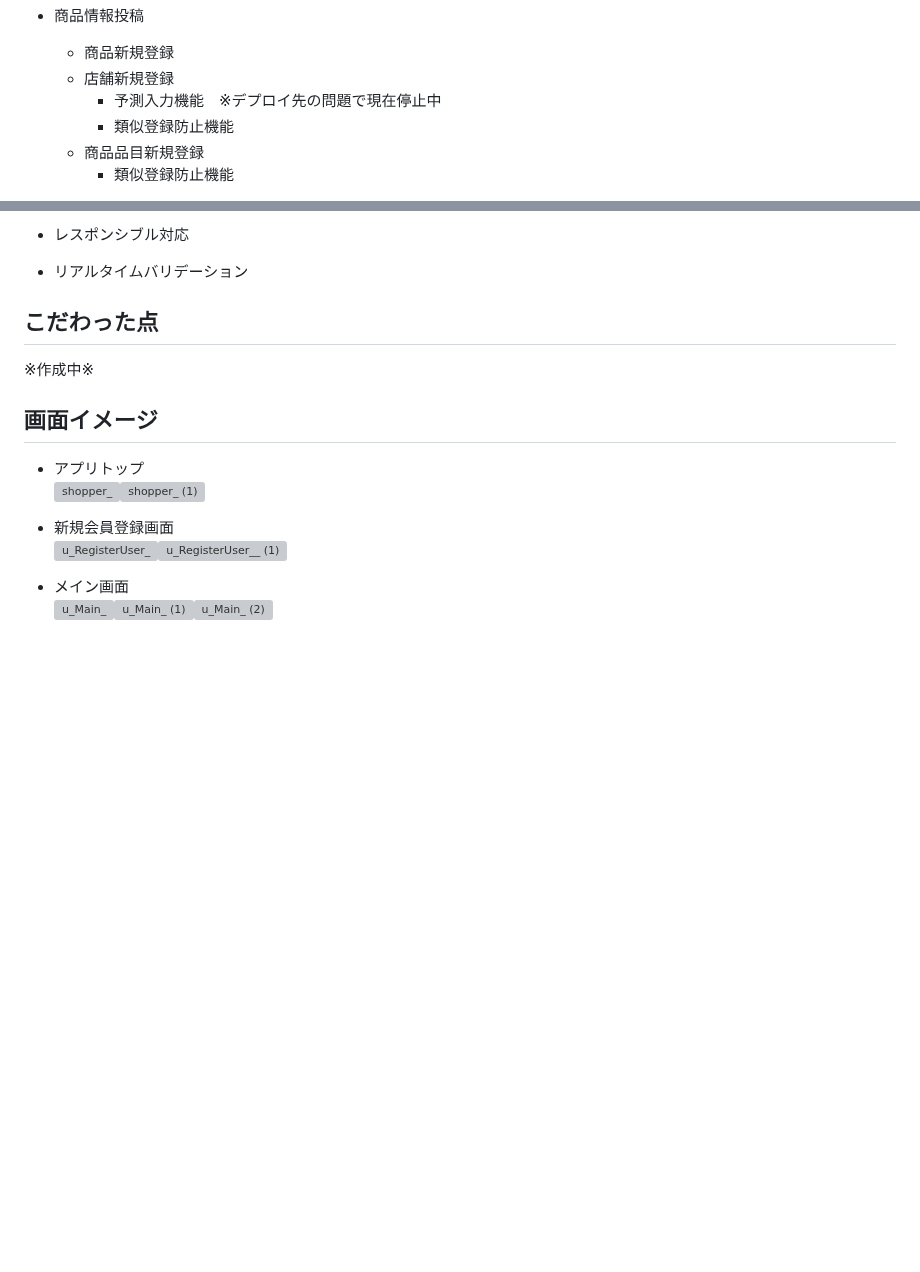
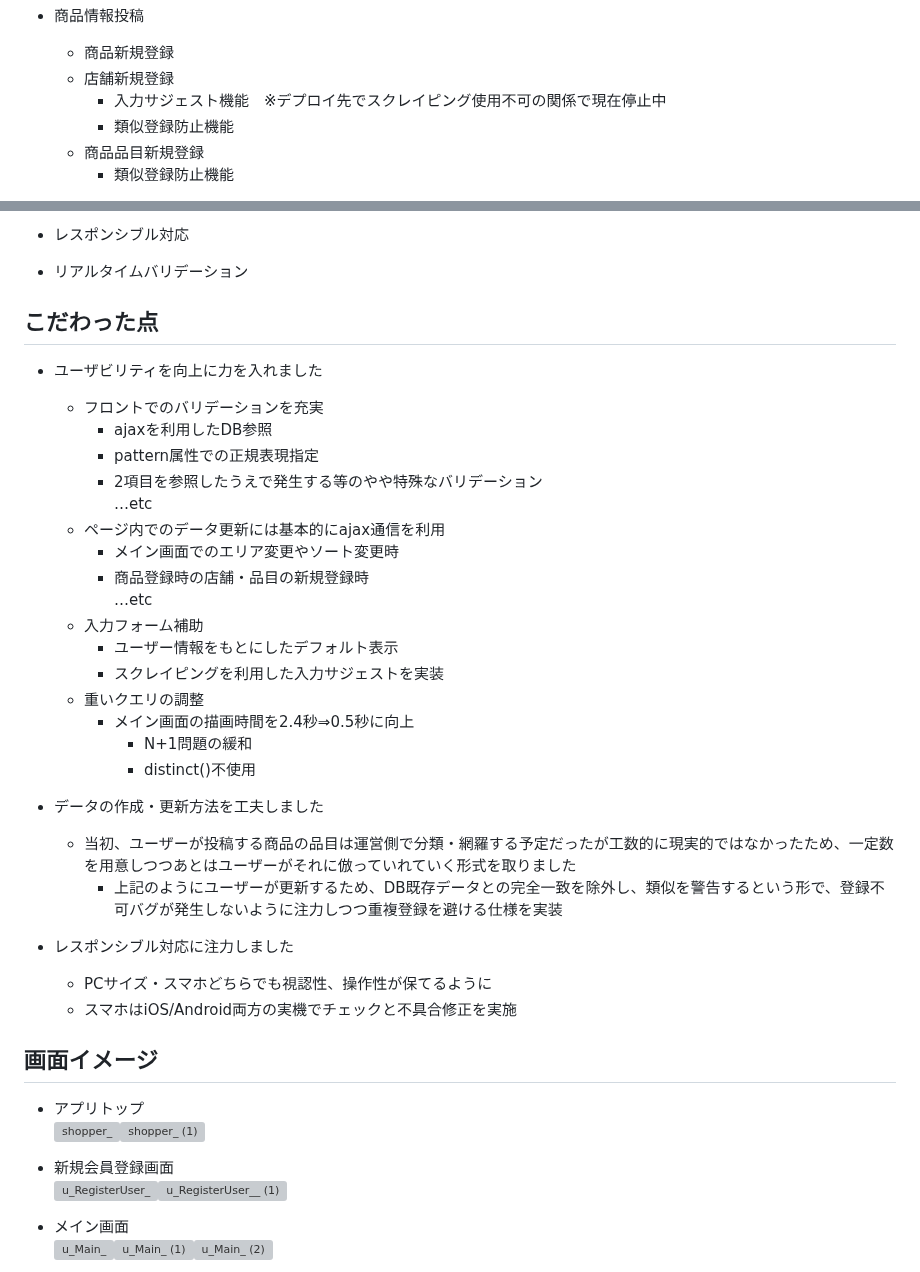
Before and after one commit to tosaharu/shopper_for_python, a Markdown page: README.md, 2 parts joined by grey strips. GitHub-like rendering; blank space fills up the shorter version; grey boxes are pictures that could not be loaded.

```diff
--- a/README.md
+++ b/README.md
@@ -60,7 +60,7 @@ URL: https://hasa.pythonanywhere.com/shopper/
  - 商品情報投稿
    - 商品新規登録
    - 店舗新規登録
-     - 予測入力機能　※デプロイ先の問題で現在停止中
+     - 入力サジェスト機能　※デプロイ先でスクレイピング使用不可の関係で現在停止中
      - 類似登録防止機能
    - 商品品目新規登録
      - 類似登録防止機能
@@ -81,7 +81,31 @@ URL: https://hasa.pythonanywhere.com/shopper/
 
 ## こだわった点
 
-※作成中※
+ - ユーザビリティを向上に力を入れました
+
+   - フロントでのバリデーションを充実
+     - ajaxを利用したDB参照
+     - pattern属性での正規表現指定
+     - 2項目を参照したうえで発生する等のやや特殊なバリデーション
+     …etc
+   - ページ内でのデータ更新には基本的にajax通信を利用
+     - メイン画面でのエリア変更やソート変更時
+     - 商品登録時の店舗・品目の新規登録時
+     …etc
+   - 入力フォーム補助
+     - ユーザー情報をもとにしたデフォルト表示
+     - スクレイピングを利用した入力サジェストを実装
+   - 重いクエリの調整
+     - メイン画面の描画時間を2.4秒⇒0.5秒に向上
+       - N+1問題の緩和
+       - distinct()不使用
+ - データの作成・更新方法を工夫しました
+   - 当初、ユーザーが投稿する商品の品目は運営側で分類・網羅する予定だったが工数的に現実的ではなかったため、一定数を用意しつつあとはユーザーがそれに倣っていれていく形式を取りました
+     - 上記のようにユーザーが更新するため、DB既存データとの完全一致を除外し、類似を警告するという形で、登録不可バグが発生しないように注力しつつ重複登録を避ける仕様を実装
+
+ - レスポンシブル対応に注力しました
+   - PCサイズ・スマホどちらでも視認性、操作性が保てるように
+   - スマホはiOS/Android両方の実機でチェックと不具合修正を実施
 
 ## 画面イメージ
 
```
